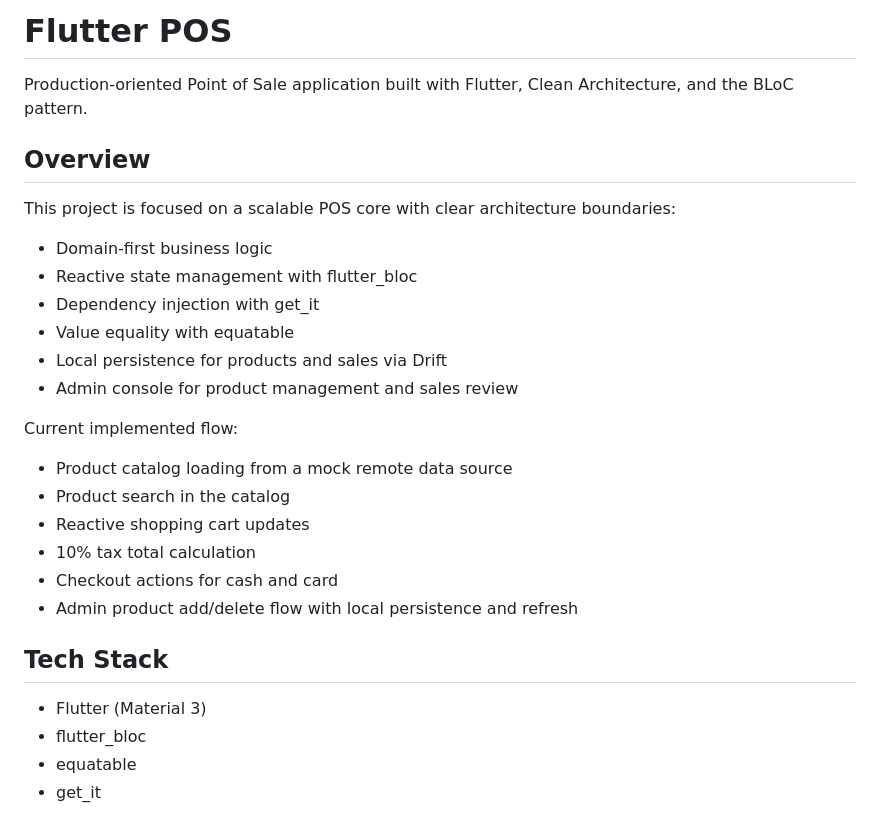
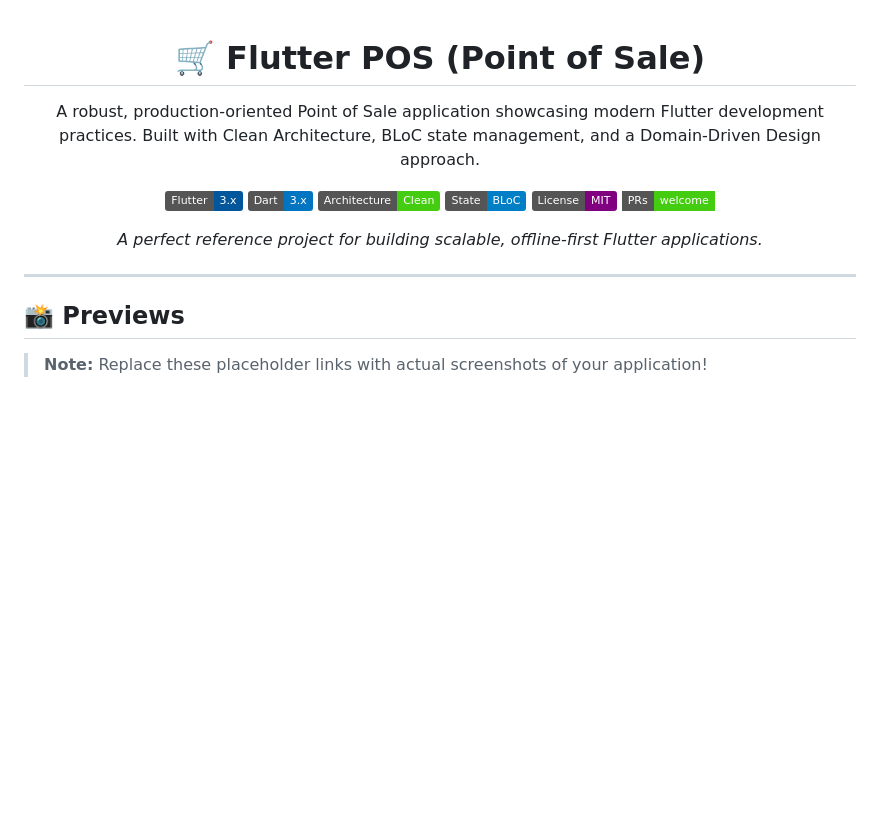
Before and after one commit to AymenOlm/flutter_pos, a Markdown page: README.md, the part around one of its changes. Rendered like a GitHub page; badges without logos; blank space fills up the shorter version.

```diff
--- a/README.md
+++ b/README.md
@@ -1,31 +1,23 @@
-# Flutter POS
+<div align="center">
 
-Production-oriented Point of Sale application built with Flutter, Clean Architecture, and the BLoC pattern.
+# 🛒 Flutter POS (Point of Sale)
 
-## Overview
+A robust, production-oriented Point of Sale application showcasing modern Flutter development practices. Built with Clean Architecture, BLoC state management, and a Domain-Driven Design approach.
 
-This project is focused on a scalable POS core with clear architecture boundaries:
+[![Flutter Version](https://img.shields.io/badge/Flutter-3.x-02569B?logo=flutter)](https://flutter.dev/)
+[![Dart Version](https://img.shields.io/badge/Dart-3.x-0175C2?logo=dart)](https://dart.dev/)
+[![Architecture](https://img.shields.io/badge/Architecture-Clean-brightgreen)]()
+[![State Management](https://img.shields.io/badge/State-BLoC-blue)]()
+[![License](https://img.shields.io/badge/License-MIT-purple.svg)](LICENSE)
+[![PRs Welcome](https://img.shields.io/badge/PRs-welcome-brightgreen.svg?style=flat-square)]()
 
-- Domain-first business logic
-- Reactive state management with flutter_bloc
-- Dependency injection with get_it
-- Value equality with equatable
-- Local persistence for products and sales via Drift
-- Admin console for product management and sales review
+_A perfect reference project for building scalable, offline-first Flutter applications._
 
-Current implemented flow:
+</div>
 
-- Product catalog loading from a mock remote data source
-- Product search in the catalog
-- Reactive shopping cart updates
-- 10% tax total calculation
-- Checkout actions for cash and card
-- Admin product add/delete flow with local persistence and refresh
+---
 
-## Tech Stack
+## 📸 Previews
 
-- Flutter (Material 3)
-- flutter_bloc
-- equatable
-- get_it
+> **Note:** Replace these placeholder links with actual screenshots of your application!
 
```
Also changed, not shown: other parts of README.md (+98 -93 lines).
